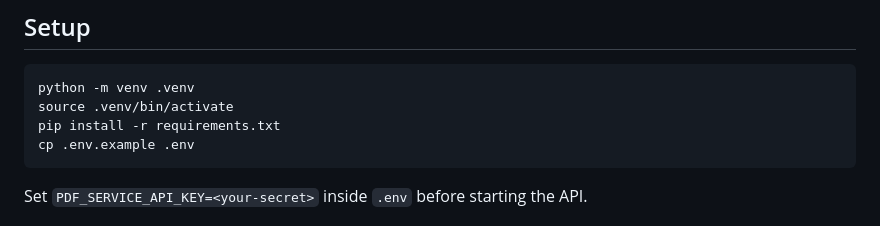
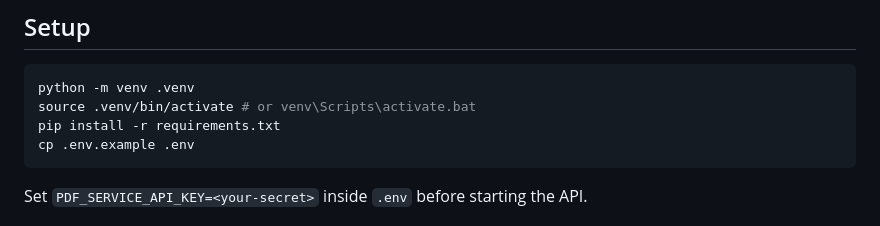
Before and after one commit to Horizonstek/WeasyPrint_Service, a Markdown page: README.md, the part around the change. Rendered like a GitHub page.

````diff
--- a/README.md
+++ b/README.md
@@ -25,7 +25,7 @@ Download Cairo font files (e.g., Cairo-Regular.ttf / Cairo-Bold.ttf) into `stati
 
 ```bash
 python -m venv .venv
-source .venv/bin/activate
+source .venv/bin/activate # or venv\Scripts\activate.bat
 pip install -r requirements.txt
 cp .env.example .env
 ```
````
